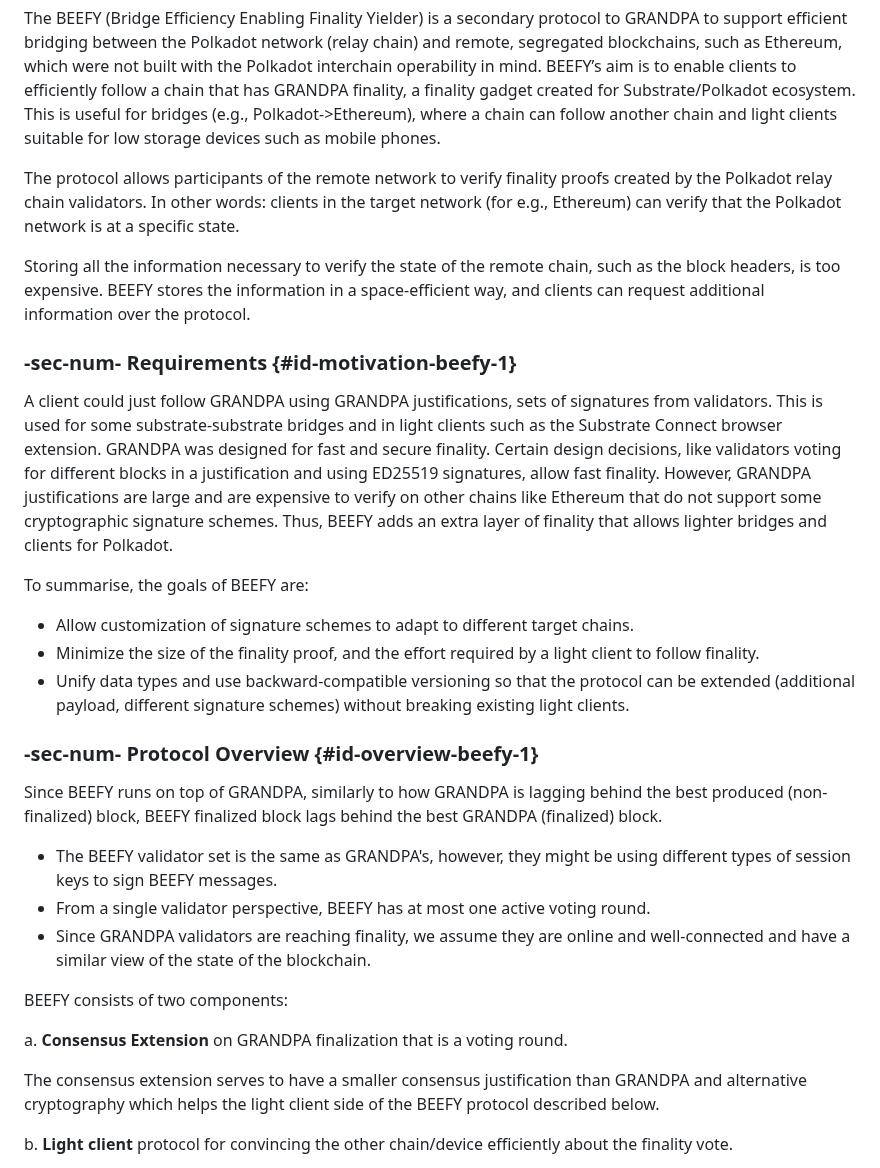
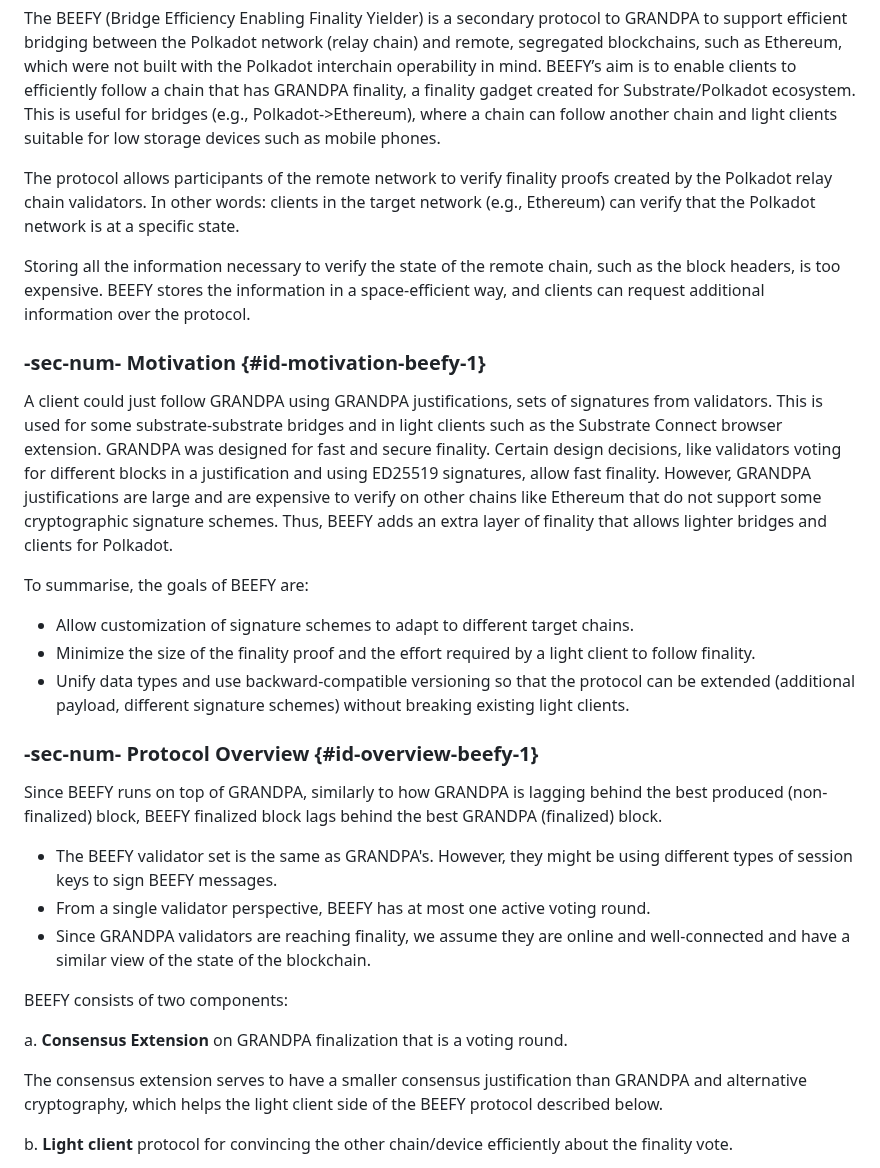
Before and after one commit to w3f/polkadot-spec, a Markdown page: docs/sect-finality.md, the part around the change. Drawn GitHub-style.

Commit message:
Update sect-finality.md
Change it back to Motivation

```diff
--- a/docs/sect-finality.md
+++ b/docs/sect-finality.md
@@ -496,21 +496,21 @@ The BEEFY protocol specifications are Work-In-Progress. It is currently being te
 
 The BEEFY (Bridge Efficiency Enabling Finality Yielder) is a secondary protocol to GRANDPA to support efficient bridging between the Polkadot network (relay chain) and remote, segregated blockchains, such as Ethereum, which were not built with the Polkadot interchain operability in mind. BEEFY’s aim is to enable clients to efficiently follow a chain that has GRANDPA finality, a finality gadget created for Substrate/Polkadot ecosystem. This is useful for bridges (e.g., Polkadot->Ethereum), where a chain can follow another chain and light clients suitable for low storage devices such as mobile phones.
 
-The protocol allows participants of the remote network to verify finality proofs created by the Polkadot relay chain validators. In other words: clients in the target network (for e.g., Ethereum) can verify that the Polkadot network is at a specific state.
+The protocol allows participants of the remote network to verify finality proofs created by the Polkadot relay chain validators. In other words: clients in the target network (e.g., Ethereum) can verify that the Polkadot network is at a specific state.
 
 Storing all the information necessary to verify the state of the remote chain, such as the block headers, is too expensive. BEEFY stores the information in a space-efficient way, and clients can request additional information over the protocol.
 
-### -sec-num- Requirements {#id-motivation-beefy-1}
+### -sec-num- Motivation {#id-motivation-beefy-1}
 A client could just follow GRANDPA using GRANDPA justifications, sets of signatures from validators. This is used for some substrate-substrate bridges and in light clients such as the Substrate Connect browser extension. GRANDPA was designed for fast and secure finality. Certain design decisions, like validators voting for different blocks in a justification and using ED25519 signatures, allow fast finality. However, GRANDPA justifications are large and are expensive to verify on other chains like Ethereum that do not support some cryptographic signature schemes. Thus, BEEFY adds an extra layer of finality that allows lighter bridges and clients for Polkadot.
 
 To summarise, the goals of BEEFY are:
 - Allow customization of signature schemes to adapt to different target chains.
-- Minimize the size of the finality proof, and the effort required by a light client to follow finality.
+- Minimize the size of the finality proof and the effort required by a light client to follow finality.
 - Unify data types and use backward-compatible versioning so that the protocol can be extended (additional payload, different signature schemes) without breaking existing light clients.
 
 ### -sec-num- Protocol Overview {#id-overview-beefy-1}
 Since BEEFY runs on top of GRANDPA, similarly to how GRANDPA is lagging behind the best produced (non-finalized) block, BEEFY finalized block lags behind the best GRANDPA (finalized) block.
-- The BEEFY validator set is the same as GRANDPA's, however, they might be using different types of session keys to sign BEEFY messages.
+- The BEEFY validator set is the same as GRANDPA's. However, they might be using different types of session keys to sign BEEFY messages.
 - From a single validator perspective, BEEFY has at most one active voting round.
 - Since GRANDPA validators are reaching finality, we assume they are online and well-connected and have a similar view of the state of the blockchain.
 
@@ -518,7 +518,7 @@ BEEFY consists of two components:
 
 a. **Consensus Extension** on GRANDPA finalization that is a voting round.
 
-The consensus extension serves to have a smaller consensus justification than GRANDPA and alternative cryptography which helps the light client side of the BEEFY protocol described below.
+The consensus extension serves to have a smaller consensus justification than GRANDPA and alternative cryptography, which helps the light client side of the BEEFY protocol described below.
 
 b. **Light client** protocol for convincing the other chain/device efficiently about the finality vote.
 
```
